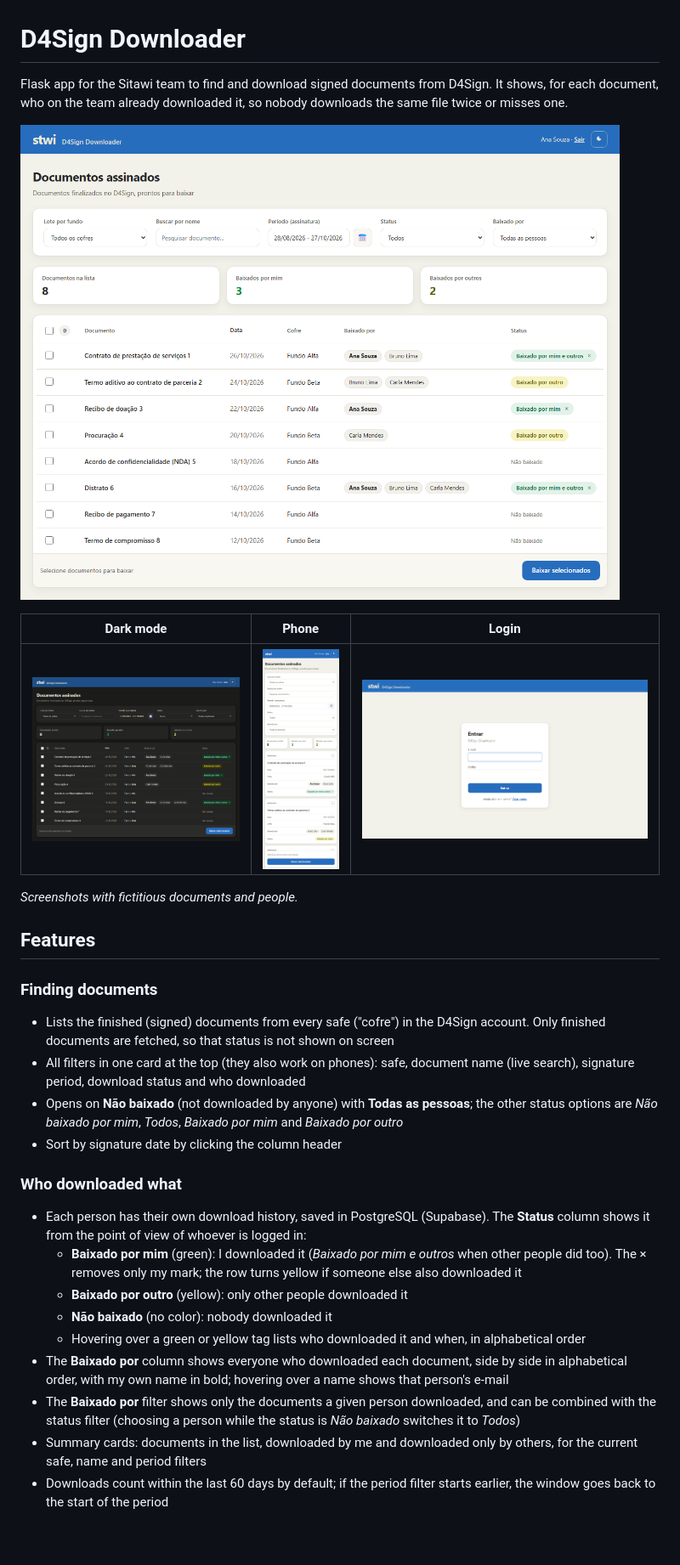
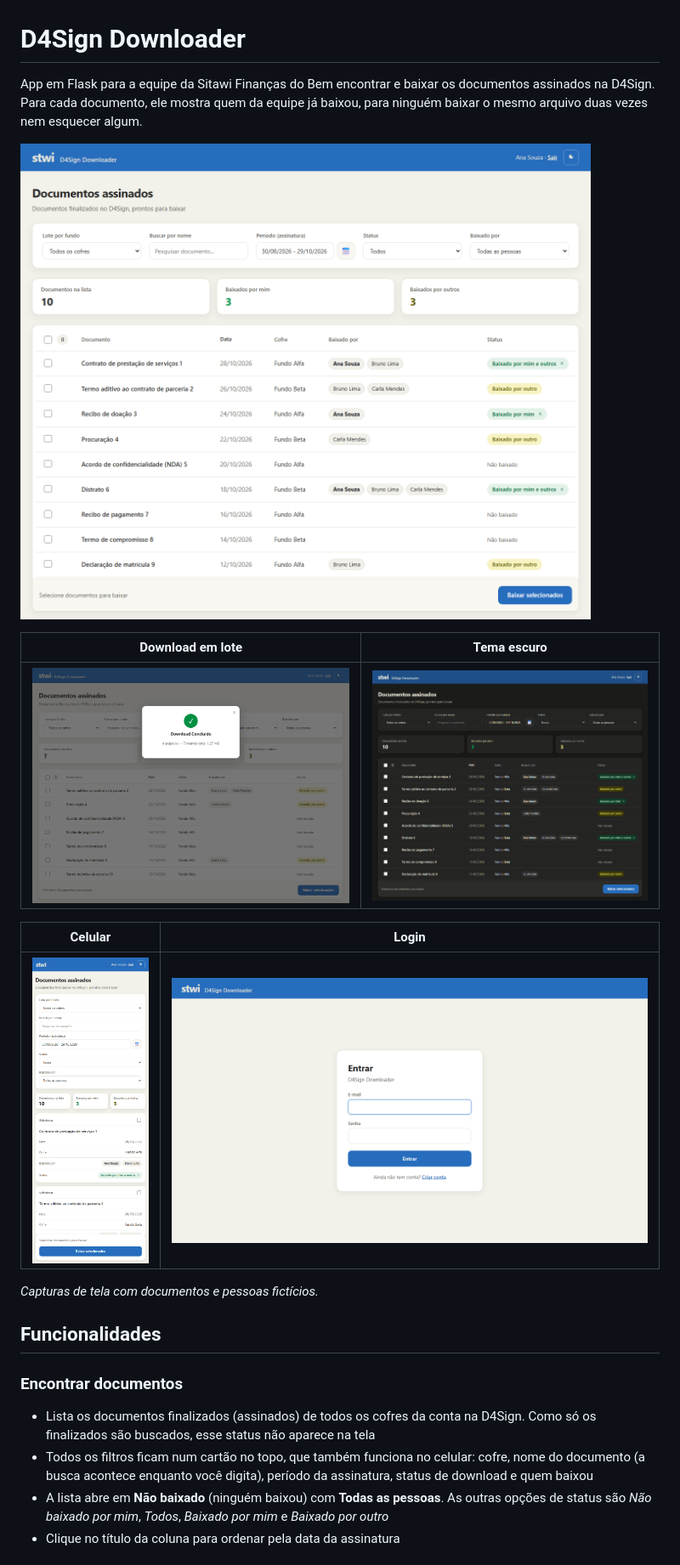
Before and after one commit to offryan/D4Sign_Downloader, a Markdown page: README.md, the part around the change printed below. Shown: that part at 85% size. Rendered like a GitHub page; pictures changed too: docs/preview-celular.png, docs/preview-escuro.png, docs/preview-login.png; blank space fills up the shorter version.

```diff
--- a/README.md
+++ b/README.md
@@ -1,4 +1,4 @@
 # D4Sign Downloader
 
-Flask app for the Sitawi team to find and download signed documents from D4Sign. It shows, for each document, who on the team already downloaded it, so nobody downloads the same file twice or misses one.
+App em Flask para a equipe da Sitawi Finanças do Bem encontrar e baixar os documentos assinados na D4Sign. Para cada documento, ele mostra quem da equipe já baixou, para ninguém baixar o mesmo arquivo duas vezes nem esquecer algum.
 
@@ -6,26 +6,19 @@ Flask app for the Sitawi team to find and download signed documents from D4Sign.
 
-| Dark mode | Phone | Login |
-|---|---|---|
-| ![Dark mode](docs/preview-escuro.png) | ![Phone layout](docs/preview-celular.png) | ![Login page](docs/preview-login.png) |
+| Download em lote | Tema escuro |
+|---|---|
+| ![Download em lote concluído](docs/preview-lote.png) | ![Tema escuro](docs/preview-escuro.png) |
 
-*Screenshots with fictitious documents and people.*
+| Celular | Login |
+|---|---|
+| ![Layout no celular](docs/preview-celular.png) | ![Tela de login](docs/preview-login.png) |
 
-## Features
+*Capturas de tela com documentos e pessoas fictícios.*
 
-### Finding documents
-- Lists the finished (signed) documents from every safe ("cofre") in the D4Sign account. Only finished documents are fetched, so that status is not shown on screen
-- All filters in one card at the top (they also work on phones): safe, document name (live search), signature period, download status and who downloaded
-- Opens on **Não baixado** (not downloaded by anyone) with **Todas as pessoas**; the other status options are *Não baixado por mim*, *Todos*, *Baixado por mim* and *Baixado por outro*
-- Sort by signature date by clicking the column header
+## Funcionalidades
 
-### Who downloaded what
-- Each person has their own download history, saved in PostgreSQL (Supabase). The **Status** column shows it from the point of view of whoever is logged in:
-  - **Baixado por mim** (green): I downloaded it (*Baixado por mim e outros* when other people did too). The × removes only my mark; the row turns yellow if someone else also downloaded it
-  - **Baixado por outro** (yellow): only other people downloaded it
-  - **Não baixado** (no color): nobody downloaded it
-  - Hovering over a green or yellow tag lists who downloaded it and when, in alphabetical order
-- The **Baixado por** column shows everyone who downloaded each document, side by side in alphabetical order, with my own name in bold; hovering over a name shows that person's e-mail
-- The **Baixado por** filter shows only the documents a given person downloaded, and can be combined with the status filter (choosing a person while the status is *Não baixado* switches it to *Todos*)
-- Summary cards: documents in the list, downloaded by me and downloaded only by others, for the current safe, name and period filters
-- Downloads count within the last 60 days by default; if the period filter starts earlier, the window goes back to the start of the period
+### Encontrar documentos
+- Lista os documentos finalizados (assinados) de todos os cofres da conta na D4Sign. Como só os finalizados são buscados, esse status não aparece na tela
+- Todos os filtros ficam num cartão no topo, que também funciona no celular: cofre, nome do documento (a busca acontece enquanto você digita), período da assinatura, status de download e quem baixou
+- A lista abre em **Não baixado** (ninguém baixou) com **Todas as pessoas**. As outras opções de status são *Não baixado por mim*, *Todos*, *Baixado por mim* e *Baixado por outro*
+- Clique no título da coluna para ordenar pela data da assinatura
 
```
Also changed, not shown: other parts of README.md (+73 -67 lines).
